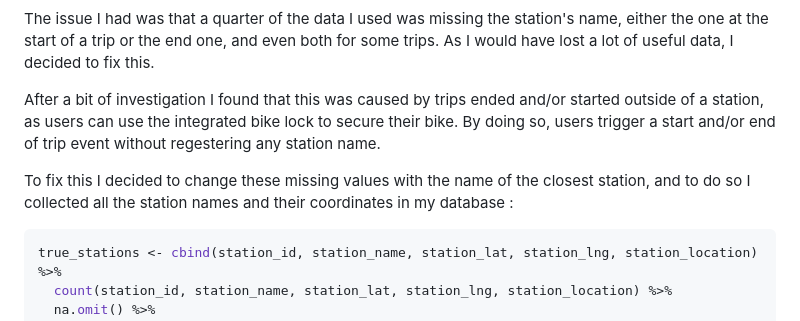
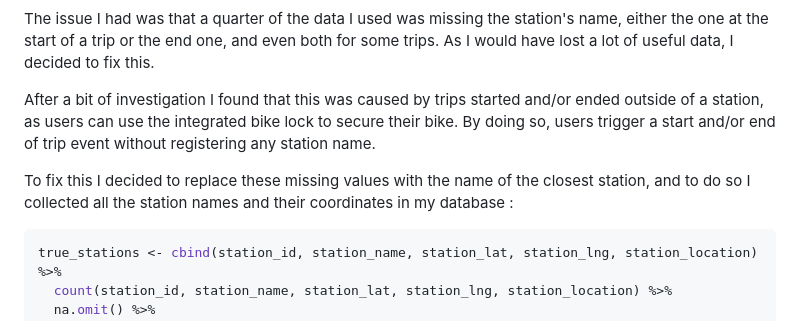
Before and after one commit to GWartelle/DivvyBikesCaseStudy, a Markdown page: README.md, the part around the change. Rendered like a GitHub page.

````diff
--- a/README.md
+++ b/README.md
@@ -152,10 +152,10 @@ I won't go over all of them, as they are presented in the `CompteRendu.md` file
 The issue I had was that a quarter of the data I used was missing the station's name, either the one at the start of a trip or the end one, and even both for some trips.
 As I would have lost a lot of useful data, I decided to fix this.
 
-After a bit of investigation I found that this was caused by trips ended and/or started outside of a station, as users can use the integrated bike lock to secure their bike.
-By doing so, users trigger a start and/or end of trip event without regestering any station name.
+After a bit of investigation I found that this was caused by trips started and/or ended outside of a station, as users can use the integrated bike lock to secure their bike.
+By doing so, users trigger a start and/or end of trip event without registering any station name.
 
-To fix this I decided to change these missing values with the name of the closest station, and to do so I collected all the station names and their coordinates in my database :
+To fix this I decided to replace these missing values with the name of the closest station, and to do so I collected all the station names and their coordinates in my database :
 
 ```r
 true_stations <- cbind(station_id, station_name, station_lat, station_lng, station_location) %>%
````
